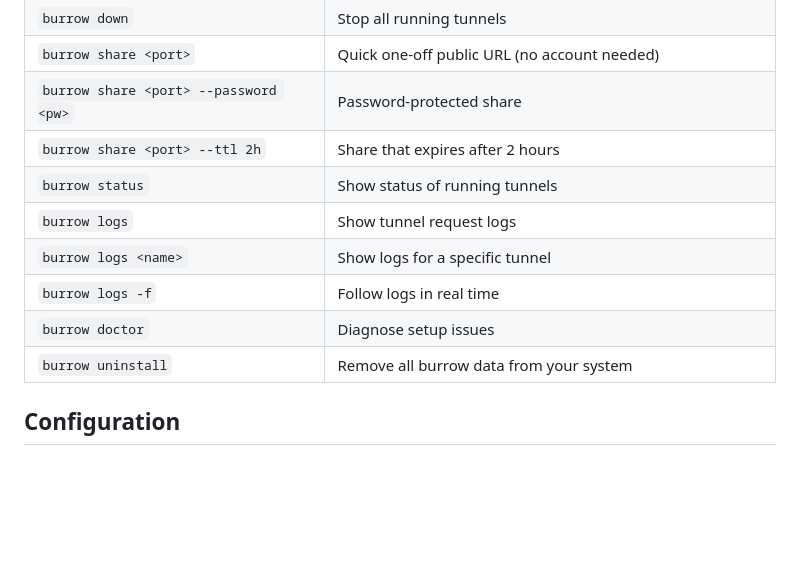
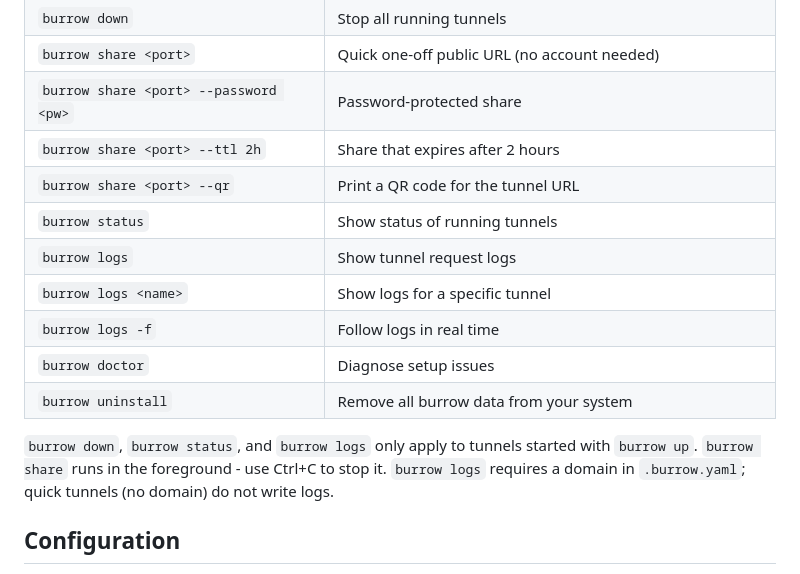
Before and after one commit to frank-chris/burrow, a Markdown page: README.md, the part around the change. Rendered like a GitHub page; blank space fills up the shorter version.

Commit message:
docs: clarify which management commands apply to each tunnel type

```diff
--- a/README.md
+++ b/README.md
@@ -127,12 +127,15 @@ Commit `.burrow.yaml` to your repo. Every teammate gets the same URLs every time
 | `burrow share <port>` | Quick one-off public URL (no account needed) |
 | `burrow share <port> --password <pw>` | Password-protected share |
 | `burrow share <port> --ttl 2h` | Share that expires after 2 hours |
+| `burrow share <port> --qr` | Print a QR code for the tunnel URL |
 | `burrow status` | Show status of running tunnels |
 | `burrow logs` | Show tunnel request logs |
 | `burrow logs <name>` | Show logs for a specific tunnel |
 | `burrow logs -f` | Follow logs in real time |
 | `burrow doctor` | Diagnose setup issues |
 | `burrow uninstall` | Remove all burrow data from your system |
+
+`burrow down`, `burrow status`, and `burrow logs` only apply to tunnels started with `burrow up`. `burrow share` runs in the foreground - use Ctrl+C to stop it. `burrow logs` requires a domain in `.burrow.yaml`; quick tunnels (no domain) do not write logs.
 
 ## Configuration
 
```
